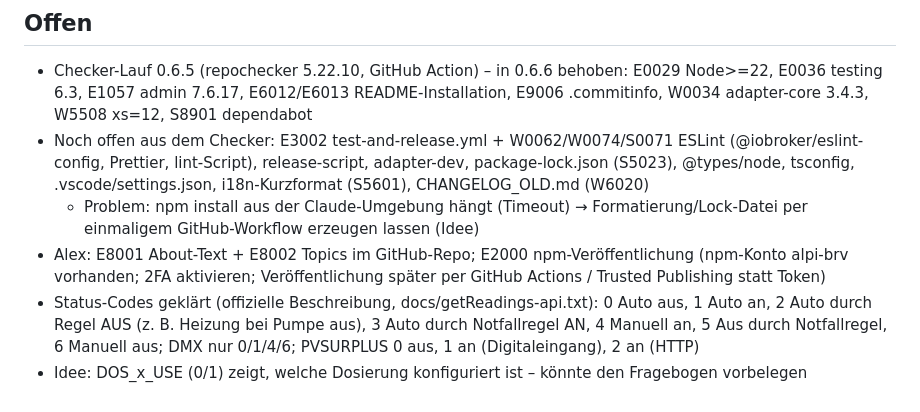
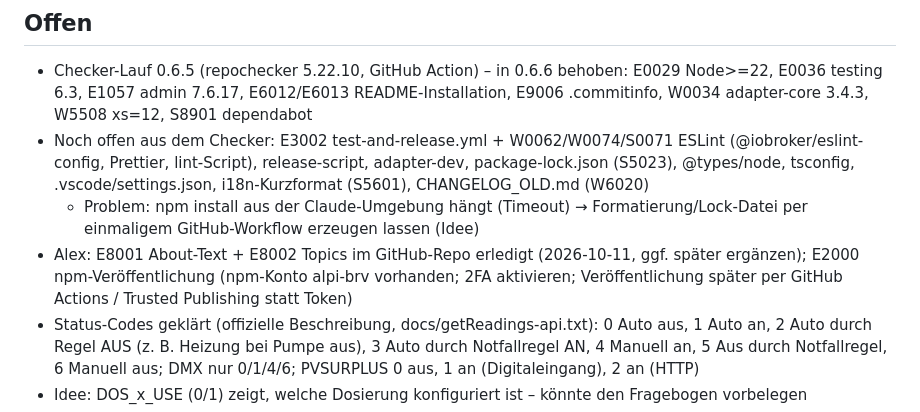
Before and after one commit to AlPi-BRV/ioBroker.violet, a Markdown page: STAND.md, the part around the change. Drawn GitHub-style.

Commit message:
STAND.md: GitHub About done
Co-Authored-By: Claude Opus 5.5 <noreply@anthropic.com>
Claude-Session: https://claude.ai/code/session_01DYt712Dduy65zGZQsZmRdB

```diff
--- a/STAND.md
+++ b/STAND.md
@@ -24,7 +24,7 @@ Autor: Alexander Pietz <alex@1-5worlds.de>
 - Checker-Lauf 0.6.5 (repochecker 5.22.10, GitHub Action) – in 0.6.6 behoben: E0029 Node>=22, E0036 testing 6.3, E1057 admin 7.6.17, E6012/E6013 README-Installation, E9006 .commitinfo, W0034 adapter-core 3.4.3, W5508 xs=12, S8901 dependabot
 - Noch offen aus dem Checker: E3002 test-and-release.yml + W0062/W0074/S0071 ESLint (@iobroker/eslint-config, Prettier, lint-Script), release-script, adapter-dev, package-lock.json (S5023), @types/node, tsconfig, .vscode/settings.json, i18n-Kurzformat (S5601), CHANGELOG_OLD.md (W6020)
   - Problem: npm install aus der Claude-Umgebung hängt (Timeout) → Formatierung/Lock-Datei per einmaligem GitHub-Workflow erzeugen lassen (Idee)
-- Alex: E8001 About-Text + E8002 Topics im GitHub-Repo; E2000 npm-Veröffentlichung (npm-Konto alpi-brv vorhanden; 2FA aktivieren; Veröffentlichung später per GitHub Actions / Trusted Publishing statt Token)
+- Alex: E8001 About-Text + E8002 Topics im GitHub-Repo erledigt (2026-10-11, ggf. später ergänzen); E2000 npm-Veröffentlichung (npm-Konto alpi-brv vorhanden; 2FA aktivieren; Veröffentlichung später per GitHub Actions / Trusted Publishing statt Token)
 - Status-Codes geklärt (offizielle Beschreibung, docs/getReadings-api.txt): 0 Auto aus, 1 Auto an, 2 Auto durch Regel AUS (z. B. Heizung bei Pumpe aus), 3 Auto durch Notfallregel AN, 4 Manuell an, 5 Aus durch Notfallregel, 6 Manuell aus; DMX nur 0/1/4/6; PVSURPLUS 0 aus, 1 an (Digitaleingang), 2 an (HTTP)
 - Idee: DOS_x_USE (0/1) zeigt, welche Dosierung konfiguriert ist – könnte den Fragebogen vorbelegen
 - Repository-Aufnahme (latest), Checkliste nach github.com/ioBroker/ioBroker.repositories:
```
